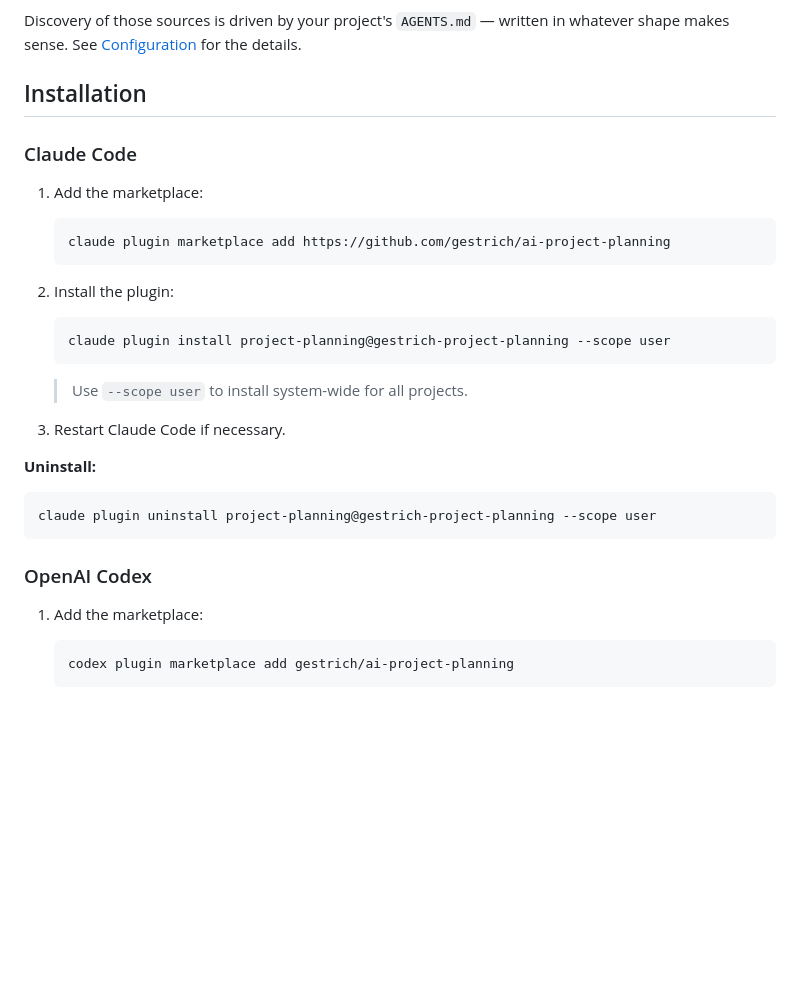
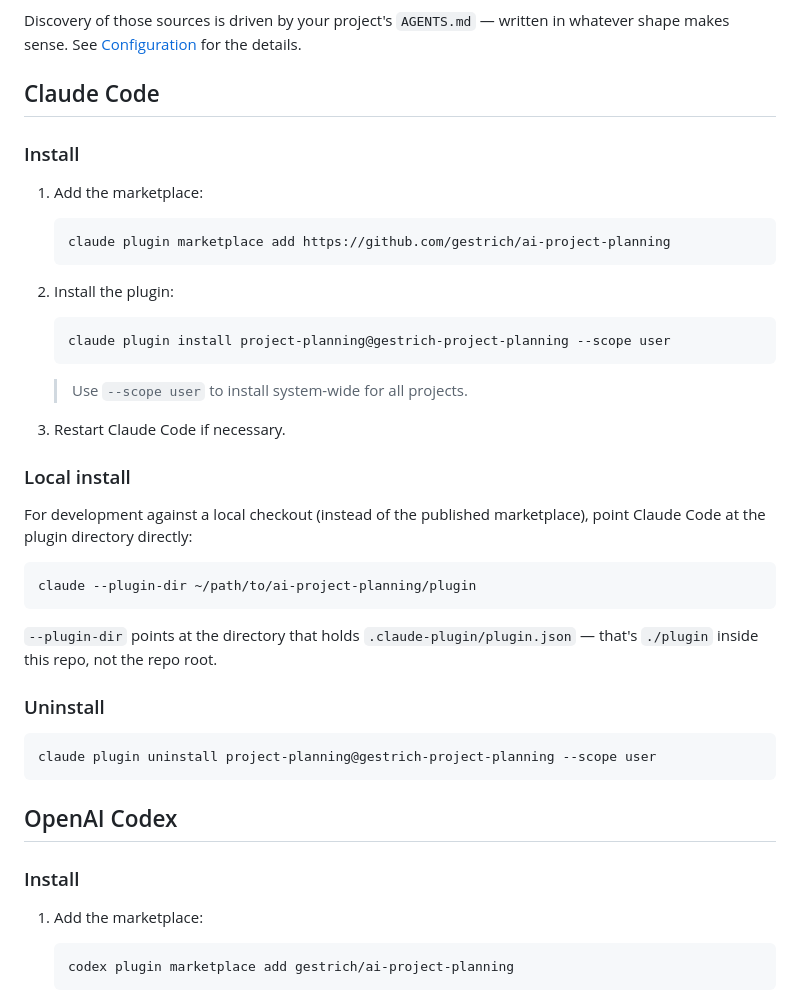
Before and after one commit to gestrich/ai-project-planning, a Markdown page: README.md, the part around one of its changes. Rendered like a GitHub page; blank space fills up the shorter version.

Commit message:
Restructure README install sections by provider, not by action
Each provider (Claude Code, OpenAI Codex) is now a top-level section
with Install / Uninstall / Local install as subtopics underneath.
This puts the local-install option back — but as a Claude Code
subtopic alongside the regular install, where it belongs.

Co-Authored-By: Claude Opus 4.7 (1M context) <noreply@anthropic.com>

````diff
--- a/README.md
+++ b/README.md
@@ -10,9 +10,9 @@ From there, you chat about your project the way you would with a teammate — pa
 
 Discovery of those sources is driven by your project's `AGENTS.md` — written in whatever shape makes sense. See [Configuration](#configuration) for the details.
 
-## Installation
+## Claude Code
 
-### Claude Code
+### Install
 
 1. Add the marketplace:
    ```bash
@@ -27,12 +27,25 @@ Discovery of those sources is driven by your project's `AGENTS.md` — written i
 
 3. Restart Claude Code if necessary.
 
-**Uninstall:**
+### Local install
+
+For development against a local checkout (instead of the published marketplace), point Claude Code at the plugin directory directly:
+
+```bash
+claude --plugin-dir ~/path/to/ai-project-planning/plugin
+```
+
+`--plugin-dir` points at the directory that holds `.claude-plugin/plugin.json` — that's `./plugin` inside this repo, not the repo root.
+
+### Uninstall
+
 ```bash
 claude plugin uninstall project-planning@gestrich-project-planning --scope user
 ```
 
-### OpenAI Codex
+## OpenAI Codex
+
+### Install
 
 1. Add the marketplace:
    ```bash
````
Also changed, not shown: other parts of README.md (+4 -1 lines).
